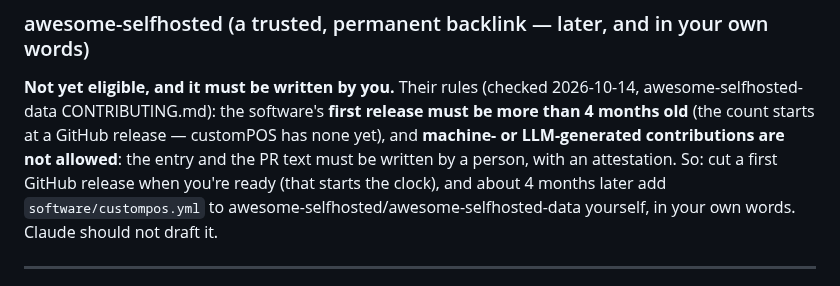
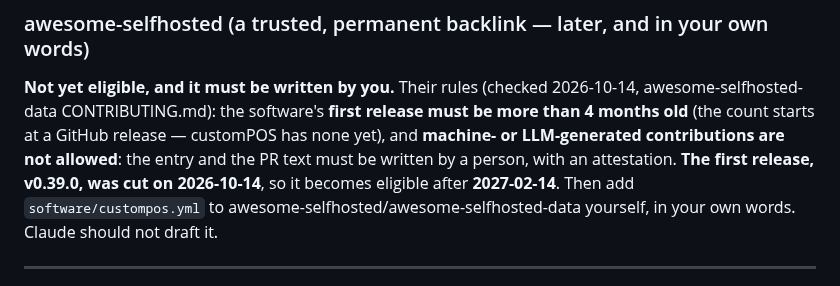
Before and after one commit to TiredofSleep/Custom-POS, a Markdown page: docs/LAUNCH-KIT.md, the part around the change. Rendered like a GitHub page.

Commit message:
Launch kit: first release v0.39.0 cut 10/14, so awesome-selfhosted eligibility starts 2027-02-14
Co-Authored-By: Claude Opus 5.5 <noreply@anthropic.com>

```diff
--- a/docs/LAUNCH-KIT.md
+++ b/docs/LAUNCH-KIT.md
@@ -168,7 +168,7 @@ change it by asking an AI coding assistant; an optional self-hosted hub links se
 **Not yet eligible, and it must be written by you.** Their rules (checked 2026-10-14, awesome-selfhosted-data CONTRIBUTING.md):
 the software's **first release must be more than 4 months old** (the count starts at a GitHub release — customPOS has none yet), and
 **machine- or LLM-generated contributions are not allowed**: the entry and the PR text must be written by a person, with an attestation.
-So: cut a first GitHub release when you're ready (that starts the clock), and about 4 months later add
+**The first release, v0.39.0, was cut on 2026-10-14**, so it becomes eligible after **2027-02-14**. Then add
 `software/custompos.yml` to awesome-selfhosted/awesome-selfhosted-data yourself, in your own words. Claude should not draft it.
 
 ---
```
